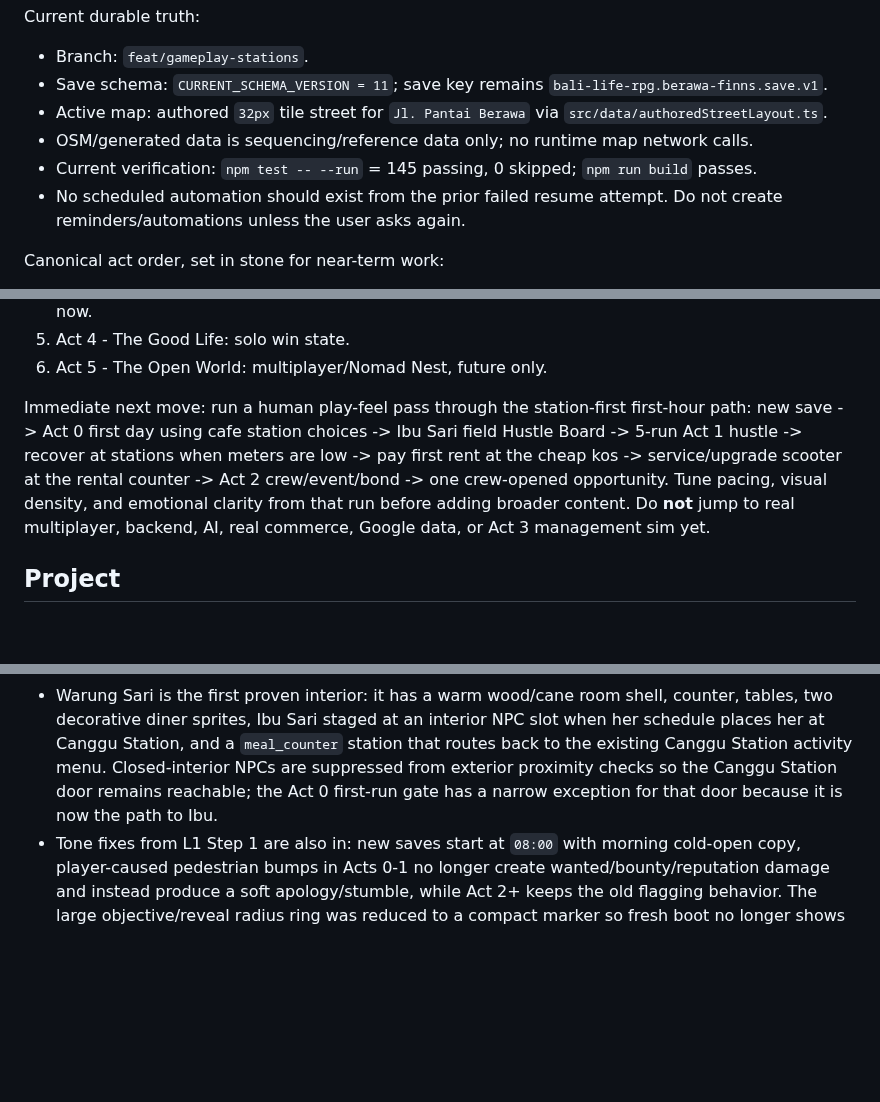
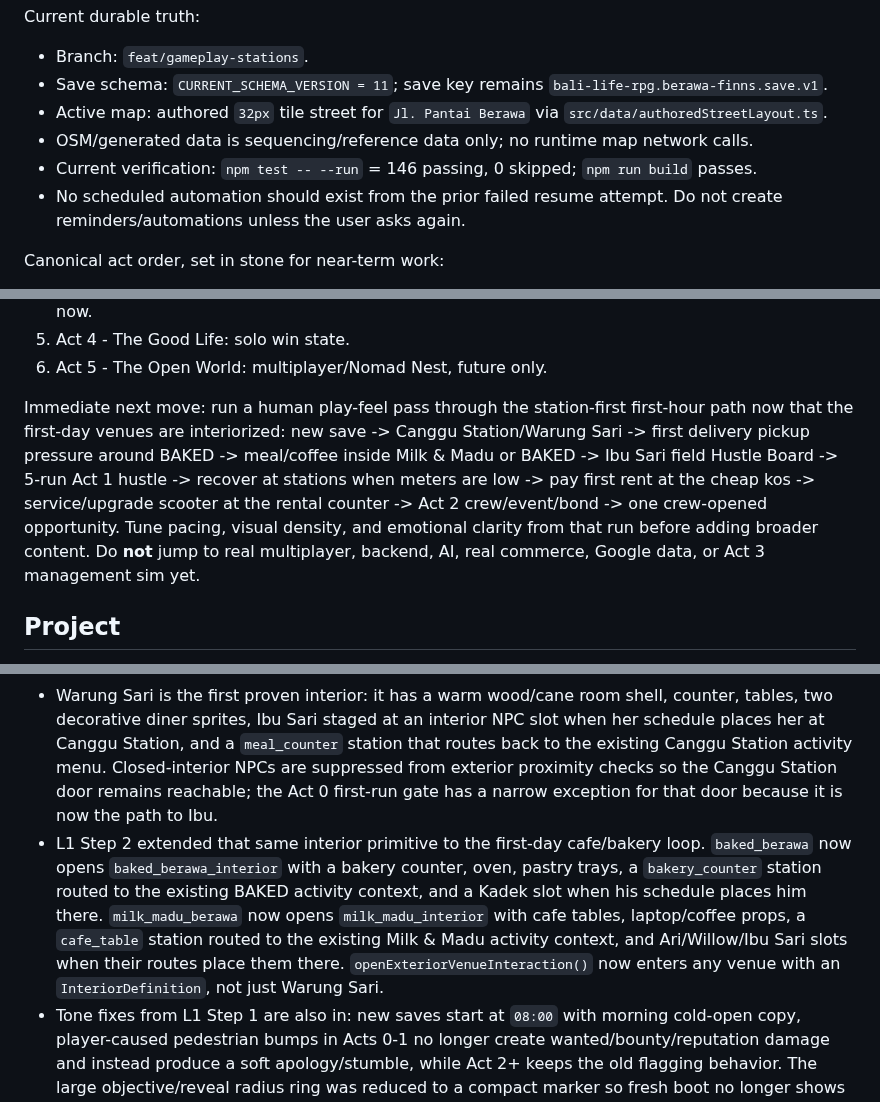
Before and after one commit to JohnSwatica/bali-life-rpg, a Markdown page: STATE.md, 3 parts joined by grey strips. Rendered like a GitHub page; blank space fills up the shorter version.

```diff
--- a/STATE.md
+++ b/STATE.md
@@ -14,7 +14,7 @@ Current durable truth:
 - Save schema: `CURRENT_SCHEMA_VERSION = 11`; save key remains `bali-life-rpg.berawa-finns.save.v1`.
 - Active map: authored `32px` tile street for `Jl. Pantai Berawa` via `src/data/authoredStreetLayout.ts`.
 - OSM/generated data is sequencing/reference data only; no runtime map network calls.
-- Current verification: `npm test -- --run` = 145 passing, 0 skipped; `npm run build` passes.
+- Current verification: `npm test -- --run` = 146 passing, 0 skipped; `npm run build` passes.
 - No scheduled automation should exist from the prior failed resume attempt. Do not create reminders/automations unless the user asks again.
 
 Canonical act order, set in stone for near-term work:
@@ -26,7 +26,7 @@ Canonical act order, set in stone for near-term work:
 5. Act 4 - The Good Life: solo win state.
 6. Act 5 - The Open World: multiplayer/Nomad Nest, future only.
 
-Immediate next move: run a human play-feel pass through the station-first first-hour path: new save -> Act 0 first day using cafe station choices -> Ibu Sari field Hustle Board -> 5-run Act 1 hustle -> recover at stations when meters are low -> pay first rent at the cheap kos -> service/upgrade scooter at the rental counter -> Act 2 crew/event/bond -> one crew-opened opportunity. Tune pacing, visual density, and emotional clarity from that run before adding broader content. Do **not** jump to real multiplayer, backend, AI, real commerce, Google data, or Act 3 management sim yet.
+Immediate next move: run a human play-feel pass through the station-first first-hour path now that the first-day venues are interiorized: new save -> Canggu Station/Warung Sari -> first delivery pickup pressure around BAKED -> meal/coffee inside Milk & Madu or BAKED -> Ibu Sari field Hustle Board -> 5-run Act 1 hustle -> recover at stations when meters are low -> pay first rent at the cheap kos -> service/upgrade scooter at the rental counter -> Act 2 crew/event/bond -> one crew-opened opportunity. Tune pacing, visual density, and emotional clarity from that run before adding broader content. Do **not** jump to real multiplayer, backend, AI, real commerce, Google data, or Act 3 management sim yet.
 
 ## Project
 
@@ -43,6 +43,7 @@ Immediate next move: run a human play-feel pass through the station-first first-
 
 - L1 Step 1 is complete on `feat/gameplay-stations`: the first door/interior primitive exists inside the same `GameScene`, using a reserved offscreen world band rather than a separate Phaser Scene. `canggu_station` now opens `warung_sari_interior`, with fade-out/fade-in, interior camera/physics bounds, a saved exterior return point, an exit mat, and persistent player coordinates kept outside the interior so autosaves do not strand the player offscreen.
 - Warung Sari is the first proven interior: it has a warm wood/cane room shell, counter, tables, two decorative diner sprites, Ibu Sari staged at an interior NPC slot when her schedule places her at Canggu Station, and a `meal_counter` station that routes back to the existing Canggu Station activity menu. Closed-interior NPCs are suppressed from exterior proximity checks so the Canggu Station door remains reachable; the Act 0 first-run gate has a narrow exception for that door because it is now the path to Ibu.
+- L1 Step 2 extended that same interior primitive to the first-day cafe/bakery loop. `baked_berawa` now opens `baked_berawa_interior` with a bakery counter, oven, pastry trays, a `bakery_counter` station routed to the existing BAKED activity context, and a Kadek slot when his schedule places him there. `milk_madu_berawa` now opens `milk_madu_interior` with cafe tables, laptop/coffee props, a `cafe_table` station routed to the existing Milk & Madu activity context, and Ari/Willow/Ibu Sari slots when their routes place them there. `openExteriorVenueInteraction()` now enters any venue with an `InteriorDefinition`, not just Warung Sari.
 - Tone fixes from L1 Step 1 are also in: new saves start at `08:00` with morning cold-open copy, player-caused pedestrian bumps in Acts 0-1 no longer create wanted/bounty/reputation damage and instead produce a soft apology/stumble, while Act 2+ keeps the old flagging behavior. The large objective/reveal radius ring was reduced to a compact marker so fresh boot no longer shows a screen-dominating halo.
 - L1 Step 1 designer acceptance ran in the in-app browser at `1280x800` on `localhost:5173`: fresh boot showed morning light and compact objective cue, Canggu Station entered the offscreen Warung interior, Ibu Sari appeared inside and fired her normal Act 0 first-meet dialogue, and the exit mat returned the player outside. The meal station is covered by unit/helper tests mapping it to the existing Canggu Station activity context; the early-act no-wanted bump path is covered by `recklessRiding.test.ts`.
 - `GAME_DESIGN.md` is now the canonical Game Design Document for game/systems/map/verbs, read alongside `STORY_BIBLE.md` for narrative. Where prior build decisions conflict with the GDD, the GDD wins; existing substrate such as the Discovery Ledger, reputation axes, shady-package choice, opportunities, relationships, meters, saves, and phone data should be restaged into the GDD frame rather than discarded. The world is entering an L1-L8 rebuild; the first step is the L1 interior/door primitive.
```
Also changed, not shown: DECISIONS.md (+8 -0 lines).
